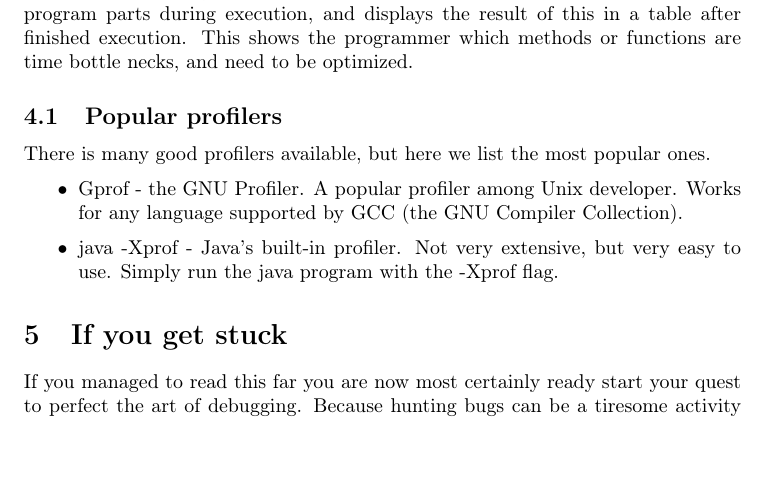
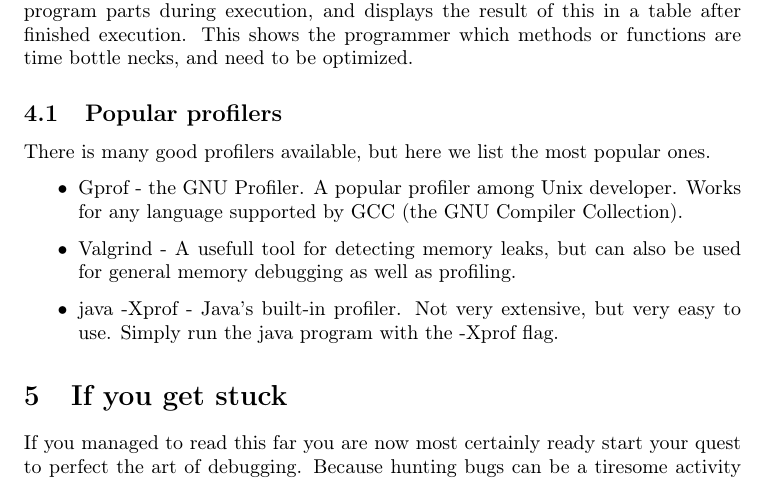
Before and after one commit to jbohman/debugging101, a LaTeX document (popup-lecture-3.tex): part of page 7 of 8, cut so that both start at the same text, the shorter picture padded with empty space. Compiled offline with pdfLaTeX.

Commit message:
Added another profiler and fixed text layout

```diff
--- a/popup-lecture-3.tex
+++ b/popup-lecture-3.tex
@@ -433,27 +434,35 @@ completely ignore it. This way, exceptions give us much more freedom than using
 asserts.
 
 \subsection{Code structure}
-Always keep your code structured. This does not only reduce the chances of introducing
-bugs, it also makes the debugging job much easier once a bug has been introduced. It can
-reduce the amount of work laid down by more than you usually expect.
+Always keep your code structured. This does not only reduce the chances of
+introducing bugs, it also makes the debugging job much easier once a bug has
+been introduced. It can reduce the amount of work laid down by more than you
+usually expect.
 
 %%%%%%%%%%%%%%%%%%%%%%%%%%%%%%%%%%%%%%%%%%%%%%%%%%%%%%%%%%%%%%%%%%%%%%%%%%%%%%%%
 %%%%%%%%%%%%%%%%%%%%%%%%%%%%%%%%%%%%%%%%%%%%%%%%%%%%%%%%%%%%%%%%%%%%%%%%%%%%%%%%
 %%%%%%%%%%%%%%%%%%%%%%%%%%%%%%%%%%%%%%%%%%%%%%%%%%%%%%%%%%%%%%%%%%%%%%%%%%%%%%%%
 
 \section{Profiling your code}
-You have got your program running and giving correct output, but it is not fast enough. In order
-to be able to know which parts of the program that need to be optimized, we usually use a profiler.
-A profiler tracks the performance in different program parts during execution, and displays the
-result of this in a table after finished execution. This shows the programmer which methods or functions are time bottle necks, and need to be optimized.
+You have got your program running and giving correct output, but it is not fast
+enough. In order to be able to know which parts of the program that need to be
+optimized, we usually use a profiler.  A profiler tracks the performance in
+different program parts during execution, and displays the result of this in a
+table after finished execution. This shows the programmer which methods or
+functions are time bottle necks, and need to be optimized.
 
 \subsection{Popular profilers}
 There is many good profilers available, but here we list the most popular ones.
 \begin{itemize}
-    \item Gprof - the GNU Profiler. A popular profiler among Unix developer. Works for any
-          language supported by GCC (the GNU Compiler Collection).
-    \item java -Xprof - Java's built-in profiler. Not very extensive, but very easy to use.
-          Simply run the java program with the -Xprof flag.
+    \item Gprof - the GNU Profiler. A popular profiler among Unix developer.
+    Works for any language supported by GCC (the GNU Compiler Collection).
+
+    \item Valgrind - A usefull tool for detecting memory leaks, but can also be
+    used for general memory debugging as well as profiling.
+
+    \item java -Xprof - Java's built-in profiler. Not very extensive, but very
+    easy to use.  Simply run the java program with the -Xprof flag.
+
 \end{itemize}
 %%%%%%%%%%%%%%%%%%%%%%%%%%%%%%%%%%%%%%%%%%%%%%%%%%%%%%%%%%%%%%%%%%%%%%%%%%%%%%%%
 %%%%%%%%%%%%%%%%%%%%%%%%%%%%%%%%%%%%%%%%%%%%%%%%%%%%%%%%%%%%%%%%%%%%%%%%%%%%%%%%
```
Also changed, not shown: popup-lecture-3.tex (3 more changed lines).
